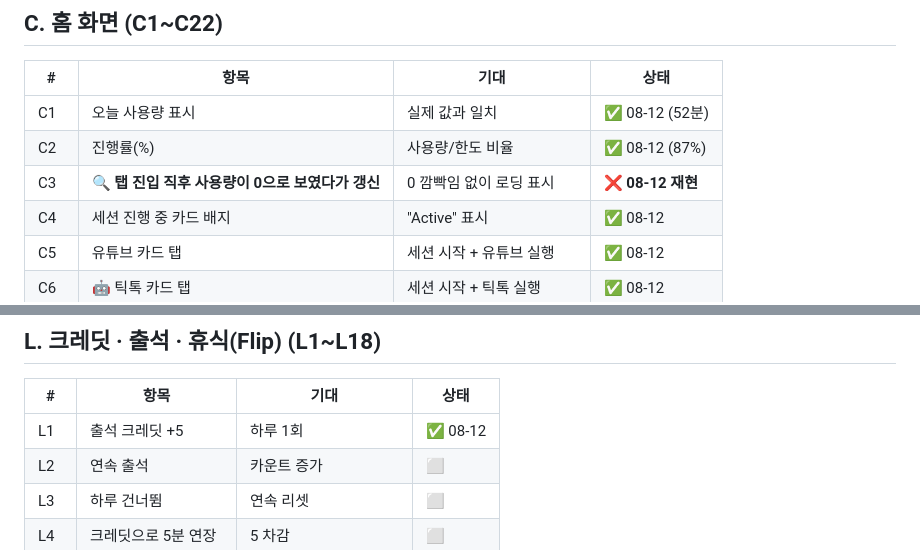
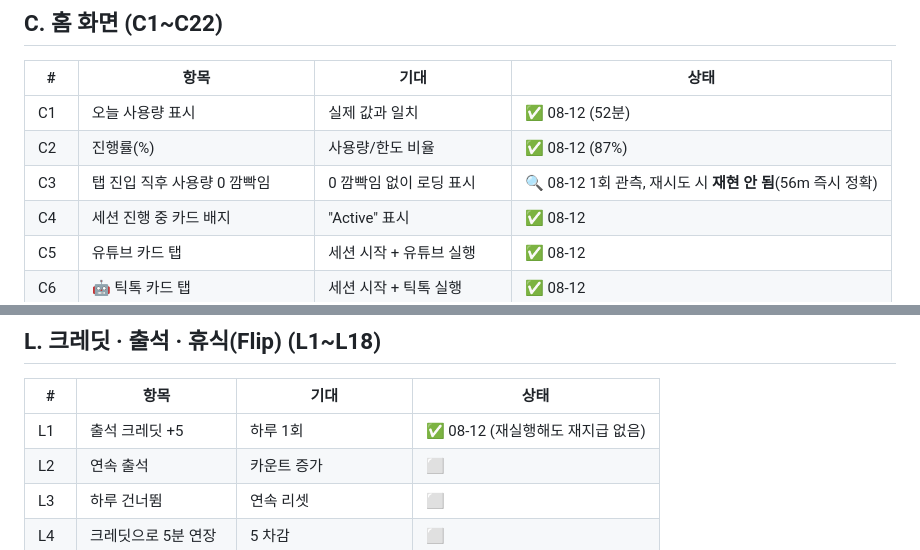
Before and after one commit to eileen0321/PACE, a Markdown page: QA_FULL_TEST.md, 2 parts joined by grey strips. Rendered like a GitHub page.

```diff
--- a/QA_FULL_TEST.md
+++ b/QA_FULL_TEST.md
@@ -81,7 +81,7 @@
 |---|---|---|---|
 | C1 | 오늘 사용량 표시 | 실제 값과 일치 | ✅ 08-12 (52분) |
 | C2 | 진행률(%) | 사용량/한도 비율 | ✅ 08-12 (87%) |
-| C3 | 🔍 **탭 진입 직후 사용량이 0으로 보였다가 갱신** | 0 깜빡임 없이 로딩 표시 | ❌ **08-12 재현** |
+| C3 | 탭 진입 직후 사용량 0 깜빡임 | 0 깜빡임 없이 로딩 표시 | 🔍 08-12 1회 관측, 재시도 시 **재현 안 됨**(56m 즉시 정확) |
 | C4 | 세션 진행 중 카드 배지 | "Active" 표시 | ✅ 08-12 |
 | C5 | 유튜브 카드 탭 | 세션 시작 + 유튜브 실행 | ✅ 08-12 |
 | C6 | 🤖 틱톡 카드 탭 | 세션 시작 + 틱톡 실행 | ✅ 08-12 |
@@ -344,7 +344,7 @@
 
 | # | 항목 | 기대 | 상태 |
 |---|---|---|---|
-| L1 | 출석 크레딧 +5 | 하루 1회 | ✅ 08-12 |
+| L1 | 출석 크레딧 +5 | 하루 1회 | ✅ 08-12 (재실행해도 재지급 없음) |
 | L2 | 연속 출석 | 카운트 증가 | ⬜ |
 | L3 | 하루 건너뜀 | 연속 리셋 | ⬜ |
 | L4 | 크레딧으로 5분 연장 | 5 차감 | ⬜ |
```
Also changed, not shown: other parts of QA_FULL_TEST.md (+7 -6 lines).
